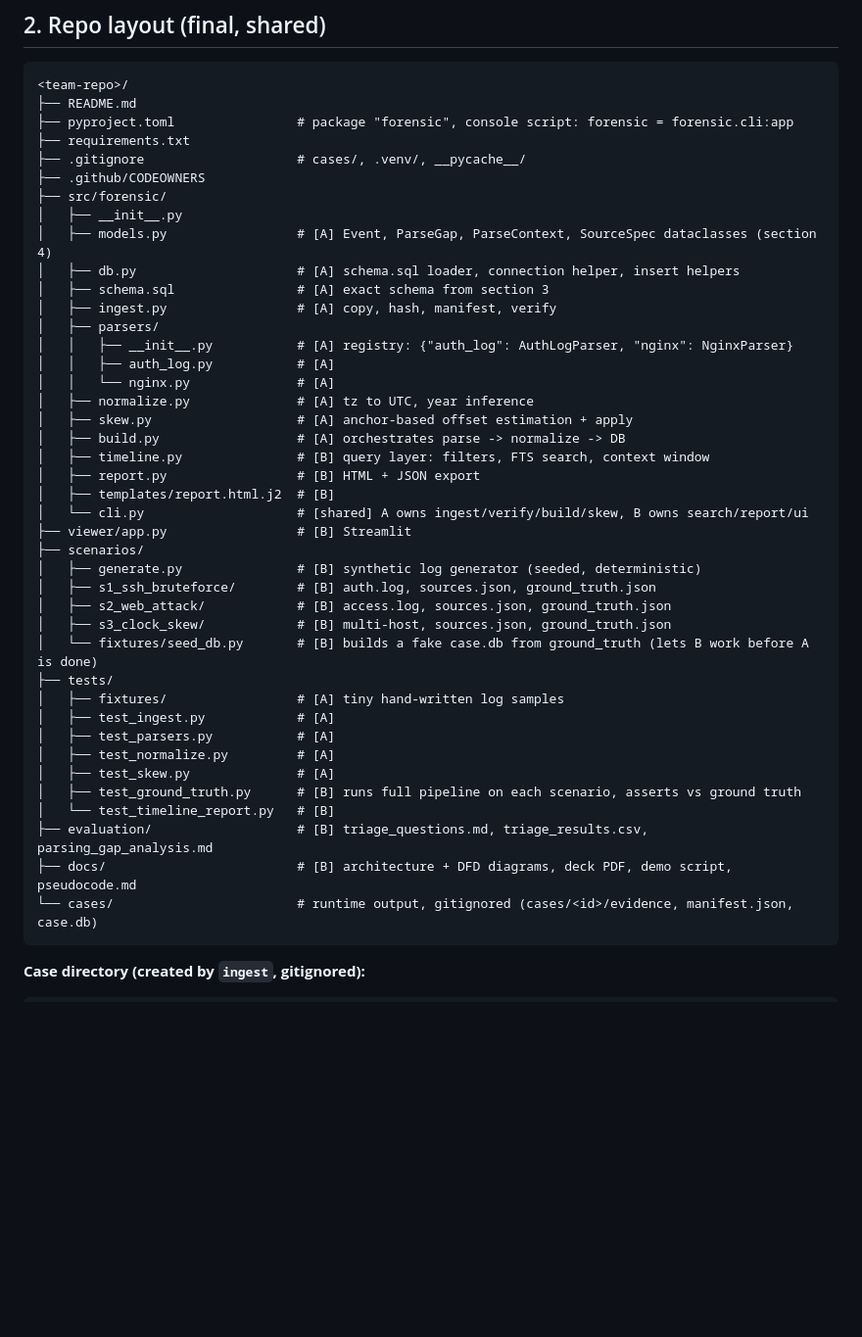
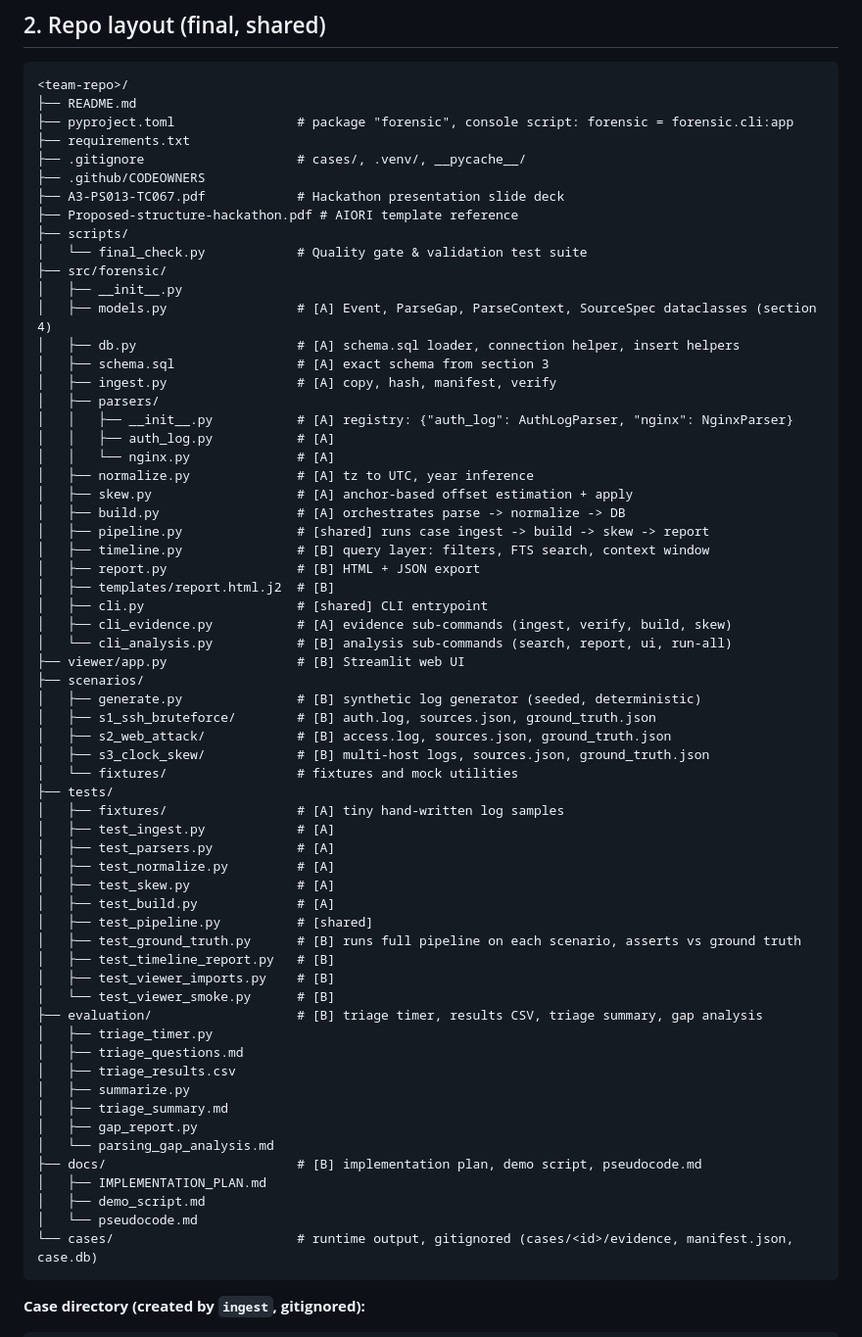
Before and after one commit to Manasvi-hub/A3-PS013-TC067, a Markdown page: docs/IMPLEMENTATION_PLAN.md, the part around the change. Shown at 98% size. Drawn GitHub-style; blank space fills up the shorter version.

````diff
--- a/docs/IMPLEMENTATION_PLAN.md
+++ b/docs/IMPLEMENTATION_PLAN.md
@@ -53,6 +53,10 @@ Setup: `python -m venv .venv && source .venv/bin/activate && pip install -r requ
 ├── requirements.txt
 ├── .gitignore                    # cases/, .venv/, __pycache__/
 ├── .github/CODEOWNERS
+├── A3-PS013-TC067.pdf            # Hackathon presentation slide deck
+├── Proposed-structure-hackathon.pdf # AIORI template reference
+├── scripts/
+│   └── final_check.py            # Quality gate & validation test suite
 ├── src/forensic/
 │   ├── __init__.py
 │   ├── models.py                 # [A] Event, ParseGap, ParseContext, SourceSpec dataclasses (section 4)
@@ -66,27 +70,44 @@ Setup: `python -m venv .venv && source .venv/bin/activate && pip install -r requ
 │   ├── normalize.py              # [A] tz to UTC, year inference
 │   ├── skew.py                   # [A] anchor-based offset estimation + apply
 │   ├── build.py                  # [A] orchestrates parse -> normalize -> DB
+│   ├── pipeline.py               # [shared] runs case ingest -> build -> skew -> report
 │   ├── timeline.py               # [B] query layer: filters, FTS search, context window
 │   ├── report.py                 # [B] HTML + JSON export
 │   ├── templates/report.html.j2  # [B]
-│   └── cli.py                    # [shared] A owns ingest/verify/build/skew, B owns search/report/ui
-├── viewer/app.py                 # [B] Streamlit
+│   ├── cli.py                    # [shared] CLI entrypoint
+│   ├── cli_evidence.py           # [A] evidence sub-commands (ingest, verify, build, skew)
+│   └── cli_analysis.py           # [B] analysis sub-commands (search, report, ui, run-all)
+├── viewer/app.py                 # [B] Streamlit web UI
 ├── scenarios/
 │   ├── generate.py               # [B] synthetic log generator (seeded, deterministic)
 │   ├── s1_ssh_bruteforce/        # [B] auth.log, sources.json, ground_truth.json
 │   ├── s2_web_attack/            # [B] access.log, sources.json, ground_truth.json
-│   ├── s3_clock_skew/            # [B] multi-host, sources.json, ground_truth.json
-│   └── fixtures/seed_db.py       # [B] builds a fake case.db from ground_truth (lets B work before A is done)
+│   ├── s3_clock_skew/            # [B] multi-host logs, sources.json, ground_truth.json
+│   └── fixtures/                 # fixtures and mock utilities
 ├── tests/
 │   ├── fixtures/                 # [A] tiny hand-written log samples
 │   ├── test_ingest.py            # [A]
 │   ├── test_parsers.py           # [A]
 │   ├── test_normalize.py         # [A]
 │   ├── test_skew.py              # [A]
+│   ├── test_build.py             # [A]
+│   ├── test_pipeline.py          # [shared]
 │   ├── test_ground_truth.py      # [B] runs full pipeline on each scenario, asserts vs ground truth
-│   └── test_timeline_report.py   # [B]
-├── evaluation/                   # [B] triage_questions.md, triage_results.csv, parsing_gap_analysis.md
-├── docs/                         # [B] architecture + DFD diagrams, deck PDF, demo script, pseudocode.md
+│   ├── test_timeline_report.py   # [B]
+│   ├── test_viewer_imports.py    # [B]
+│   └── test_viewer_smoke.py      # [B]
+├── evaluation/                   # [B] triage timer, results CSV, triage summary, gap analysis
+│   ├── triage_timer.py
+│   ├── triage_questions.md
+│   ├── triage_results.csv
+│   ├── summarize.py
+│   ├── triage_summary.md
+│   ├── gap_report.py
+│   └── parsing_gap_analysis.md
+├── docs/                         # [B] implementation plan, demo script, pseudocode.md
+│   ├── IMPLEMENTATION_PLAN.md
+│   ├── demo_script.md
+│   └── pseudocode.md
 └── cases/                        # runtime output, gitignored (cases/<id>/evidence, manifest.json, case.db)
 ```
 
````
Also changed, not shown: README.md (+9 -4 lines).
